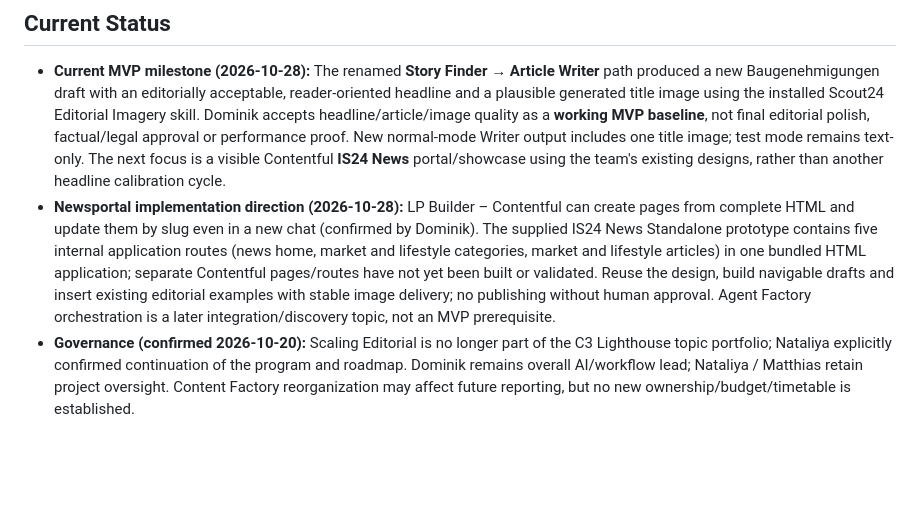
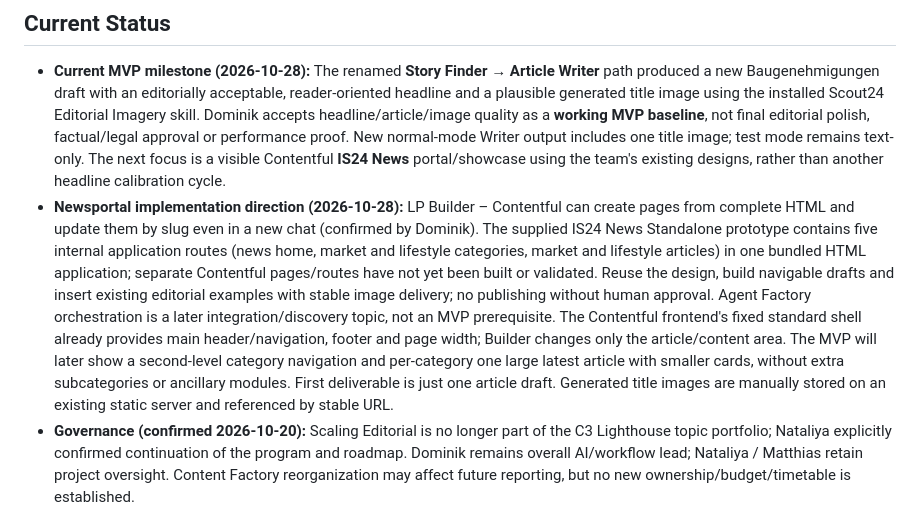
Before and after one commit to scout24-creative-ops/creative-ops, a Markdown page: projects/editorial-lighthouse.md, the part around the change. GitHub-like rendering; blank space fills up the shorter version.

Commit message:
Clarify Scaling Editorial Contentful newsportal MVP scope and image handling

```diff
--- a/projects/editorial-lighthouse.md
+++ b/projects/editorial-lighthouse.md
@@ -9,7 +9,7 @@ Scaling Editorial was initially established as the C3 News / editorial Lighthous
 ## Current Status
 
 - **Current MVP milestone (2026-10-28):** The renamed **Story Finder → Article Writer** path produced a new Baugenehmigungen draft with an editorially acceptable, reader-oriented headline and a plausible generated title image using the installed Scout24 Editorial Imagery skill. Dominik accepts headline/article/image quality as a **working MVP baseline**, not final editorial polish, factual/legal approval or performance proof. New normal-mode Writer output includes one title image; test mode remains text-only. The next focus is a visible Contentful **IS24 News** portal/showcase using the team's existing designs, rather than another headline calibration cycle.
-- **Newsportal implementation direction (2026-10-28):** LP Builder – Contentful can create pages from complete HTML and update them by slug even in a new chat (confirmed by Dominik). The supplied IS24 News Standalone prototype contains five internal application routes (news home, market and lifestyle categories, market and lifestyle articles) in one bundled HTML application; separate Contentful pages/routes have not yet been built or validated. Reuse the design, build navigable drafts and insert existing editorial examples with stable image delivery; no publishing without human approval. Agent Factory orchestration is a later integration/discovery topic, not an MVP prerequisite.
+- **Newsportal implementation direction (2026-10-28):** LP Builder – Contentful can create pages from complete HTML and update them by slug even in a new chat (confirmed by Dominik). The supplied IS24 News Standalone prototype contains five internal application routes (news home, market and lifestyle categories, market and lifestyle articles) in one bundled HTML application; separate Contentful pages/routes have not yet been built or validated. Reuse the design, build navigable drafts and insert existing editorial examples with stable image delivery; no publishing without human approval. Agent Factory orchestration is a later integration/discovery topic, not an MVP prerequisite. The Contentful frontend's fixed standard shell already provides main header/navigation, footer and page width; Builder changes only the article/content area. The MVP will later show a second-level category navigation and per-category one large latest article with smaller cards, without extra subcategories or ancillary modules. First deliverable is just one article draft. Generated title images are manually stored on an existing static server and referenced by stable URL.
 - **Governance (confirmed 2026-10-20):** Scaling Editorial is no longer part of the C3 Lighthouse topic portfolio; Nataliya explicitly confirmed continuation of the program and roadmap. Dominik remains overall AI/workflow lead; Nataliya / Matthias retain project oversight. Content Factory reorganization may affect future reporting, but no new ownership/budget/timetable is established.
 - **Functional prototype, editorial quality still open:** Multiple Trend Finder → Story Creator → Writer tests have produced complete internal drafts, including a real-data renovation-condition article on 2026-10-22 and earlier local-statistics stories. The handoff runs; consistent **compelling, evidence-matched, reader-friendly journalism** has not been demonstrated. No completed Human Review → Contentful publication → measurement loop.
 - **TF 2.0 / SC 2.0:** Trend Finder 2.0 independently discovers data candidates and uses the unversioned **`signal-package-standard.md`**. The TF's saved Instructions reference the current Master Matrix v1 and technical data knowledge; the TF confirmed both saved Wiki URLs use `https://` correctly. This confirms the saved instruction text, not live activation or removal of older attached files. SC supplied complete revised Instructions that were reviewed and found aligned with both unversioned package filenames, the SC/Writer headline division and required Writer Briefing. The two minor follow-up fixes were confirmed in a subsequent full-text review. Actual live activation is not confirmed. SC 2.0 uses targeted Starburst/web follow-up, tries to enrich the selected angle with useful **additional verified data, external primary-source context, comparisons and reader-oriented detail**, and can develop, require more research or reject. SC must check that the article can truly answer its Story Promise and must not produce an uninteresting numerical report merely because a signal is valid. Writer converts the SC decision/brief into an article **without additional independent research**.
```
